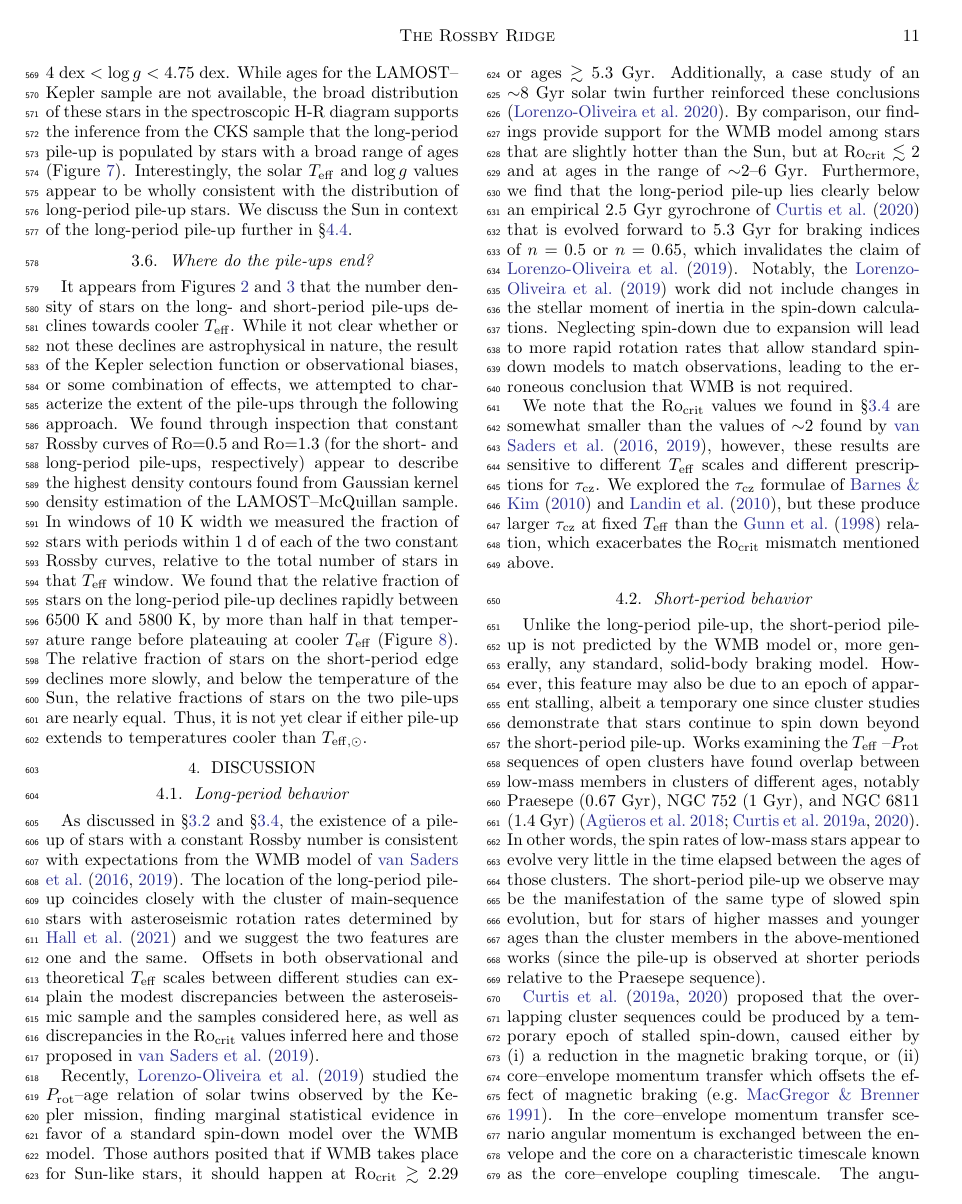
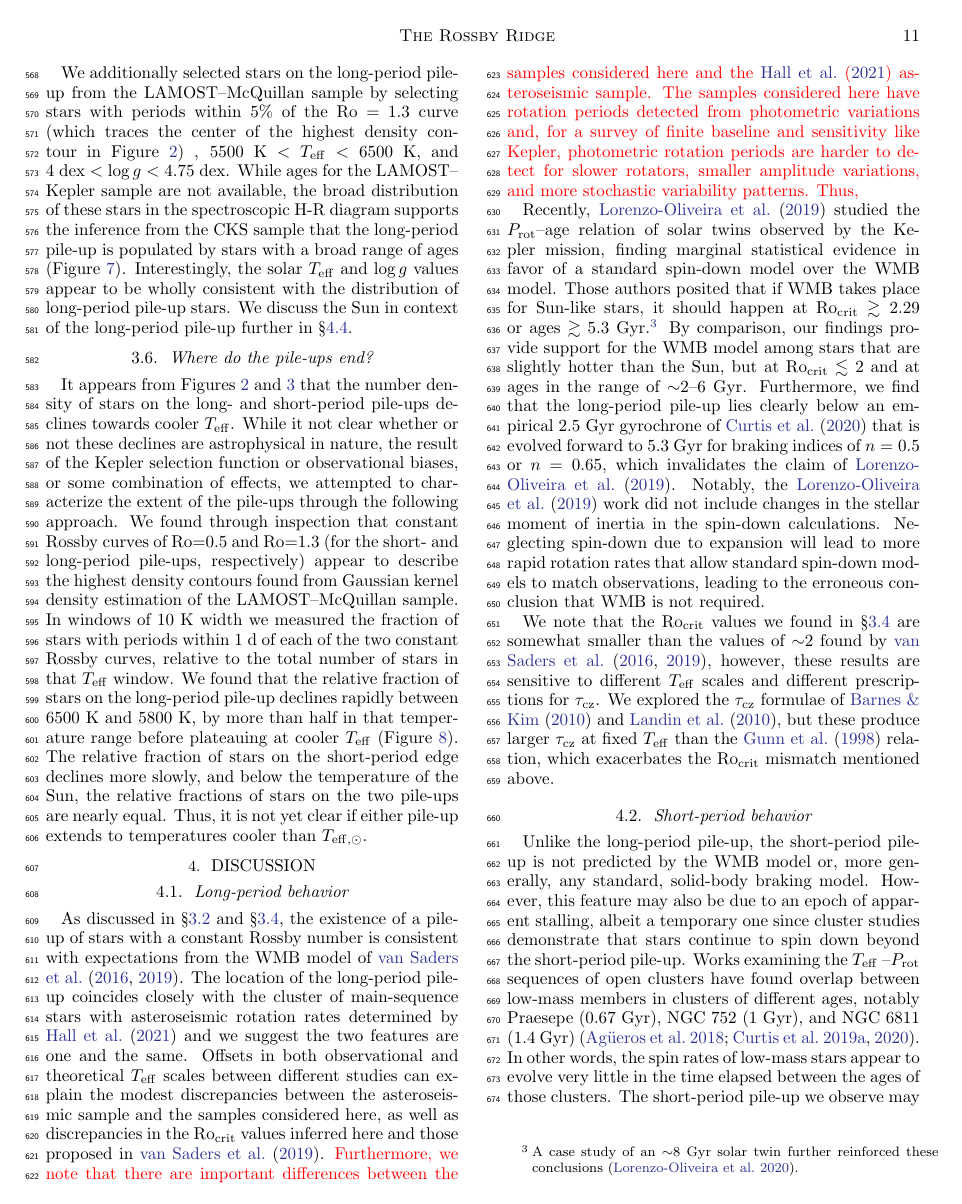
Before and after one commit to trevordavid/rossby-ridge, a LaTeX paper (src/ms.tex): page 11 of 24. Compiled offline with pdfLaTeX.

Commit message:
paper edits

```diff
--- a/src/ms.tex
+++ b/src/ms.tex
@@ -477,10 +475,10 @@ It appears from Figures~\ref{fig:kde} and \ref{fig:models} that the number densi
 
 \subsection{Long-period behavior} \label{subsec:longperiod}
 
-As discussed in \S\ref{subsec:models} and \S\ref{subsec:rossby}, the existence of a pile-up of stars with a constant Rossby number is consistent with expectations from the WMB model of \citet{vanSaders2016, vanSaders2019}. The location of the long-period pile-up coincides closely with the cluster of main-sequence stars with asteroseismic rotation rates determined by \citet{Hall2021} and we suggest the two features are one and the same. Offsets in both observational and theoretical \teff scales between different studies can explain the modest discrepancies between the asteroseismic sample and the samples considered here, as well as discrepancies in the \rocrit values inferred here and those proposed in \citet{vanSaders2019}.
+As discussed in \S\ref{subsec:models} and \S\ref{subsec:rossby}, the existence of a pile-up of stars with a constant Rossby number is consistent with expectations from the WMB model of \citet{vanSaders2016, vanSaders2019}. The location of the long-period pile-up coincides closely with the cluster of main-sequence stars with asteroseismic rotation rates determined by \citet{Hall2021} and we suggest the two features are one and the same. Offsets in both observational and theoretical \teff scales between different studies can explain the modest discrepancies between the asteroseismic sample and the samples considered here, as well as discrepancies in the \rocrit values inferred here and those proposed in \citet{vanSaders2019}. {\color{red} Furthermore, we note that there are important differences between the samples considered here and the \citet{Hall2021} asteroseismic sample. The samples considered here have rotation periods detected from photometric variations and, for a survey of finite baseline and sensitivity like Kepler, photometric rotation periods are harder to detect for slower rotators, smaller amplitude variations, and more stochastic variability patterns. Thus, }
 
 
-Recently, \citet{LorenzoOliveira2019} studied the \prot--age relation of solar twins observed by the Kepler mission, finding marginal statistical evidence in favor of a standard spin-down model over the WMB model. Those authors posited that if WMB takes place for Sun-like stars, it should happen at \rocrit~$\gtrsim 2.29$ or ages~$\gtrsim$~5.3~Gyr. Additionally, a case study of an $\sim$8~Gyr solar twin further reinforced these conclusions \citep{LorenzoOliveira2020}. By comparison, our findings provide support for the WMB model among stars that are slightly hotter than the Sun, but at \rocrit~$\lesssim$~2 and at ages in the range of $\sim$2--6~Gyr. Furthermore, we find that the long-period pile-up lies clearly below an empirical 2.5~Gyr gyrochrone of \citet{Curtis2020} that is evolved forward to 5.3~Gyr for braking indices of $n=0.5$ or $n=0.65$, which invalidates the claim of \citet{LorenzoOliveira2019}. Notably, the \citet{LorenzoOliveira2019} work did not include changes in the stellar moment of inertia in the spin-down calculations. Neglecting spin-down due to expansion will lead to more rapid rotation rates that allow standard spin-down models to match observations, leading to the erroneous conclusion that WMB is not required.
+Recently, \citet{LorenzoOliveira2019} studied the \prot--age relation of solar twins observed by the Kepler mission, finding marginal statistical evidence in favor of a standard spin-down model over the WMB model. Those authors posited that if WMB takes place for Sun-like stars, it should happen at \rocrit~$\gtrsim 2.29$ or ages~$\gtrsim$~5.3~Gyr.\footnote{A case study of an $\sim$8~Gyr solar twin further reinforced these conclusions \citep{LorenzoOliveira2020}.} By comparison, our findings provide support for the WMB model among stars that are slightly hotter than the Sun, but at \rocrit~$\lesssim$~2 and at ages in the range of $\sim$2--6~Gyr. Furthermore, we find that the long-period pile-up lies clearly below an empirical 2.5~Gyr gyrochrone of \citet{Curtis2020} that is evolved forward to 5.3~Gyr for braking indices of $n=0.5$ or $n=0.65$, which invalidates the claim of \citet{LorenzoOliveira2019}. Notably, the \citet{LorenzoOliveira2019} work did not include changes in the stellar moment of inertia in the spin-down calculations. Neglecting spin-down due to expansion will lead to more rapid rotation rates that allow standard spin-down models to match observations, leading to the erroneous conclusion that WMB is not required.
 
 We note that the \rocrit values we found in \S\ref{subsec:rossby} are somewhat smaller than the values of $\sim$2 found by \citet{vanSaders2016,vanSaders2019}, however, these results are sensitive to different \teff scales and different prescriptions for \taucz. We explored the \taucz formulae of \citet{BarnesKim2010} and \citet{Landin2010}, but these produce larger \taucz at fixed \teff than the \citet{Gunn1998} relation, which exacerbates the \rocrit mismatch mentioned above.
 
```
Also changed, not shown: src/ms.tex (10 more changed lines).
